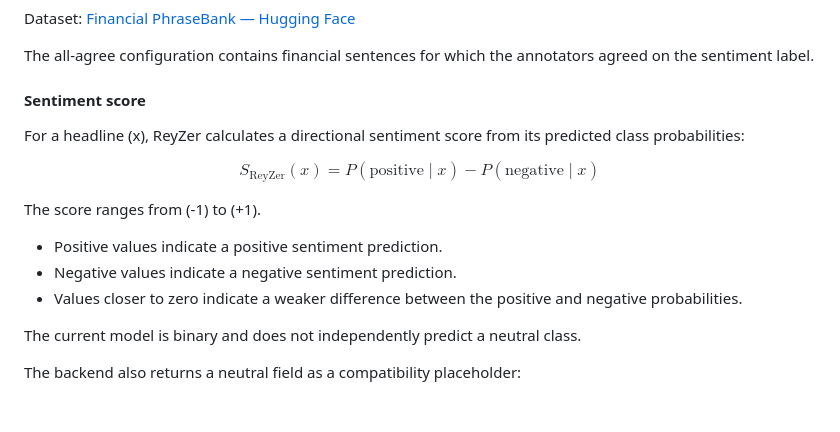
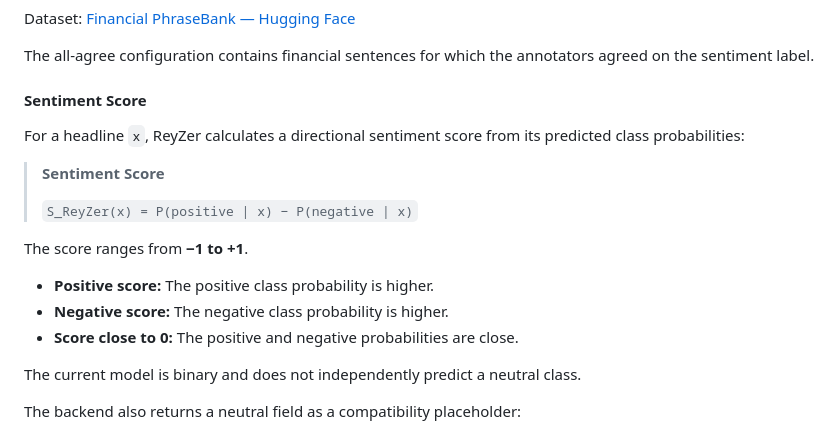
Before and after one commit to creydit/Stock-Portfolio-Management, a Markdown page: README.md, the part around the change. GitHub-like rendering; blank space fills up the shorter version.

Commit message:
Refine Sentiment Score section in README
Updated formatting and wording for clarity in the Sentiment Score section of the README.

```diff
--- a/README.md
+++ b/README.md
@@ -136,23 +136,19 @@ Dataset: [Financial PhraseBank — Hugging Face](https://huggingface.co/datasets
 
 The all-agree configuration contains financial sentences for which the annotators agreed on the sentiment label.
 
-#### Sentiment score
+#### Sentiment Score
 
-For a headline \(x\), ReyZer calculates a directional sentiment score from its predicted class probabilities:
+For a headline `x`, ReyZer calculates a directional sentiment score from its predicted class probabilities:
 
-$$
-S_{\text{ReyZer}}(x)
-=
-P(\text{positive}\mid x)
--
-P(\text{negative}\mid x)
-$$
+> **Sentiment Score**
+>
+> `S_ReyZer(x) = P(positive | x) − P(negative | x)`
 
-The score ranges from \(-1\) to \(+1\).
+The score ranges from **−1 to +1**.
 
-- Positive values indicate a positive sentiment prediction.
-- Negative values indicate a negative sentiment prediction.
-- Values closer to zero indicate a weaker difference between the positive and negative probabilities.
+- **Positive score:** The positive class probability is higher.
+- **Negative score:** The negative class probability is higher.
+- **Score close to 0:** The positive and negative probabilities are close.
 
 The current model is binary and does not independently predict a neutral class.
 
```
